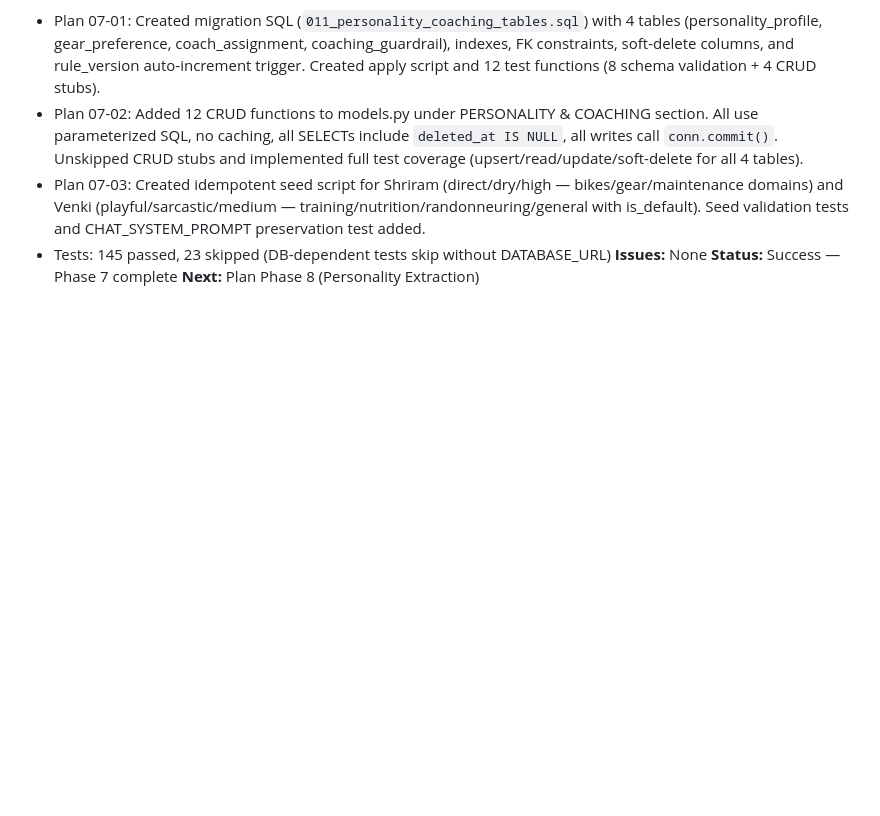
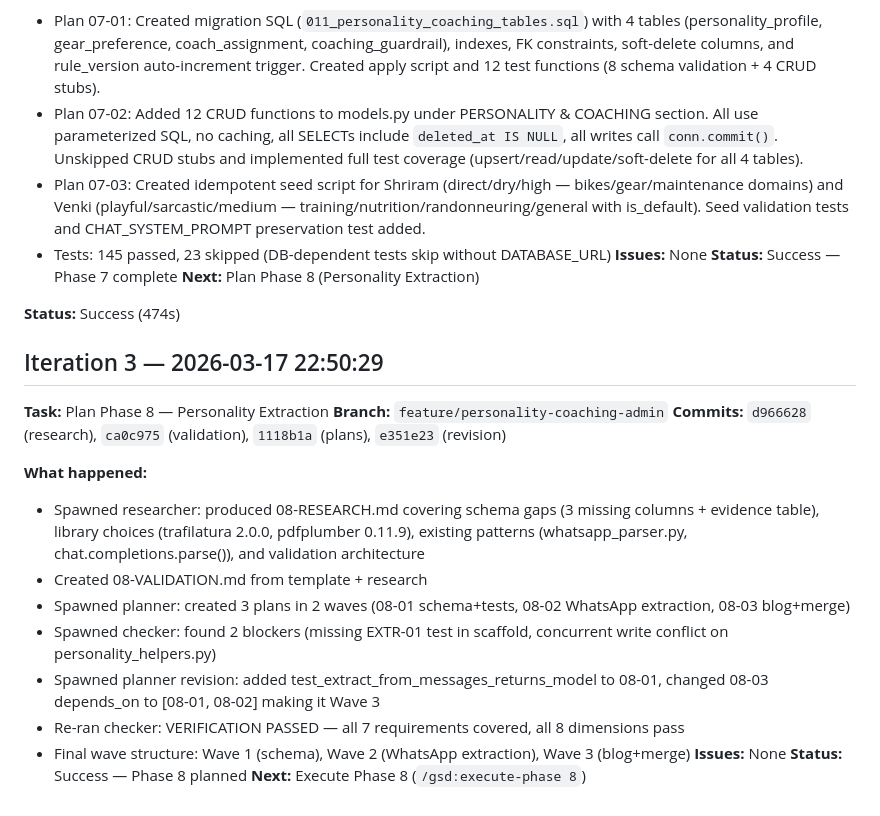
Before and after one commit to msambhus/team-asha-randonneuring, a Markdown page: activity.md, the part around the change. Rendered like a GitHub page; blank space fills up the shorter version.

Commit message:
docs(08): update state and activity log — Phase 8 planned
Co-Authored-By: Claude Opus 4.6 (1M context) <noreply@anthropic.com>

```diff
--- a/activity.md
+++ b/activity.md
@@ -861,3 +861,23 @@ Autonomous iteration log. Each entry = one fresh Claude context window.
 **Issues:** None
 **Status:** Success — Phase 7 complete
 **Next:** Plan Phase 8 (Personality Extraction)
+
+**Status:** Success (474s)
+
+## Iteration 3 — 2026-03-17 22:50:29
+
+**Task:** Plan Phase 8 — Personality Extraction
+**Branch:** `feature/personality-coaching-admin`
+**Commits:** `d966628` (research), `ca0c975` (validation), `1118b1a` (plans), `e351e23` (revision)
+
+**What happened:**
+- Spawned researcher: produced 08-RESEARCH.md covering schema gaps (3 missing columns + evidence table), library choices (trafilatura 2.0.0, pdfplumber 0.11.9), existing patterns (whatsapp_parser.py, chat.completions.parse()), and validation architecture
+- Created 08-VALIDATION.md from template + research
+- Spawned planner: created 3 plans in 2 waves (08-01 schema+tests, 08-02 WhatsApp extraction, 08-03 blog+merge)
+- Spawned checker: found 2 blockers (missing EXTR-01 test in scaffold, concurrent write conflict on personality_helpers.py)
+- Spawned planner revision: added test_extract_from_messages_returns_model to 08-01, changed 08-03 depends_on to [08-01, 08-02] making it Wave 3
+- Re-ran checker: VERIFICATION PASSED — all 7 requirements covered, all 8 dimensions pass
+- Final wave structure: Wave 1 (schema), Wave 2 (WhatsApp extraction), Wave 3 (blog+merge)
+**Issues:** None
+**Status:** Success — Phase 8 planned
+**Next:** Execute Phase 8 (`/gsd:execute-phase 8`)
```
Also changed, not shown: .planning/STATE.md (+11 -11 lines).
